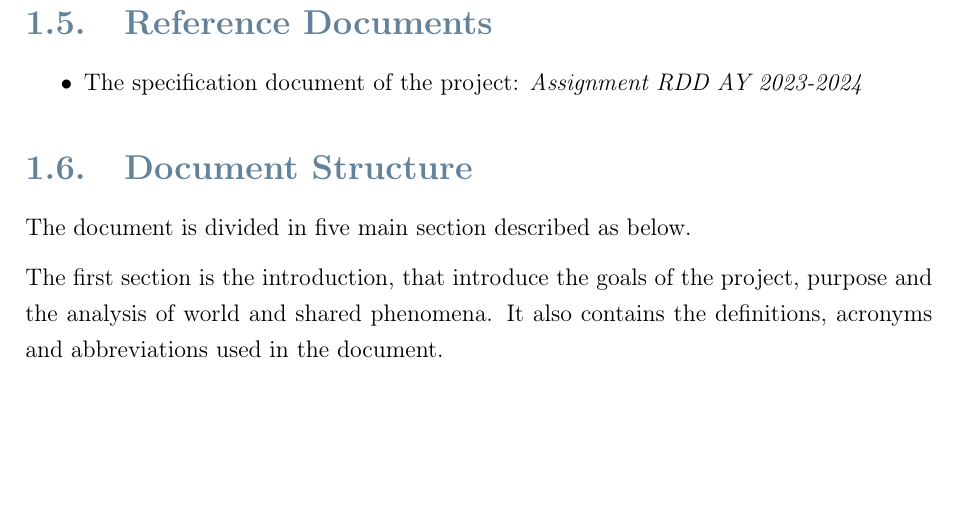
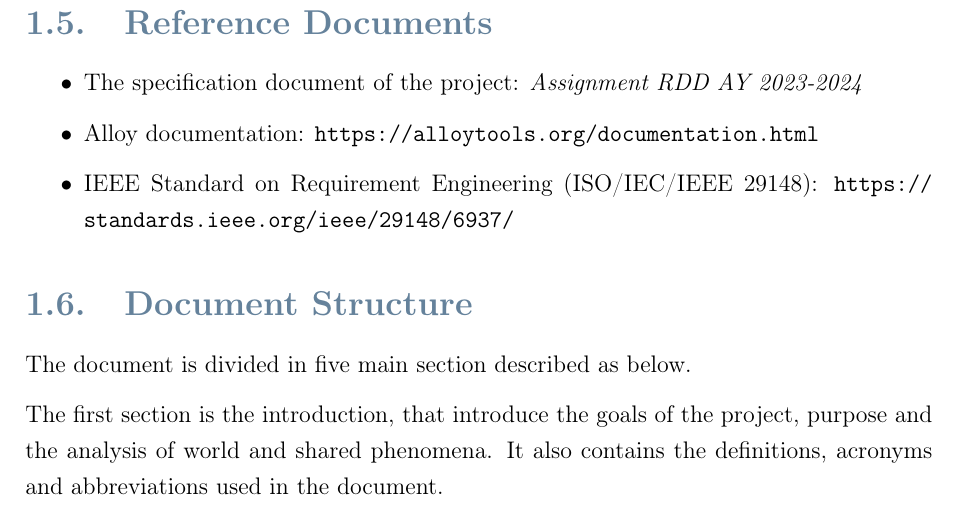
Before and after one commit to filomba01/SoftEng-2-RASD_DD_2023, a LaTeX thesis (latex/RASD.tex, which reads latex/Files/introduction.tex): part of page 10 of 66, cut so that both start at the same text, the shorter picture padded with empty space. Compiled offline with pdfLaTeX.

Commit message:
Added reference documents

```diff
--- a/latex/Files/introduction.tex
+++ b/latex/Files/introduction.tex
@@ -231,6 +231,8 @@ Below there is the table of goals that the platform will achieve:
 
 \begin{itemize}
   \item The specification document of the project: \textit{Assignment RDD AY 2023-2024}
+  \item Alloy documentation: \url{https://alloytools.org/documentation.html}
+  \item IEEE Standard on Requirement Engineering (ISO/IEC/IEEE 29148): \url{https://standards.ieee.org/ieee/29148/6937/}
 \end{itemize}
 \section{Document Structure}
 \label{s:Document_Structure}%
```
